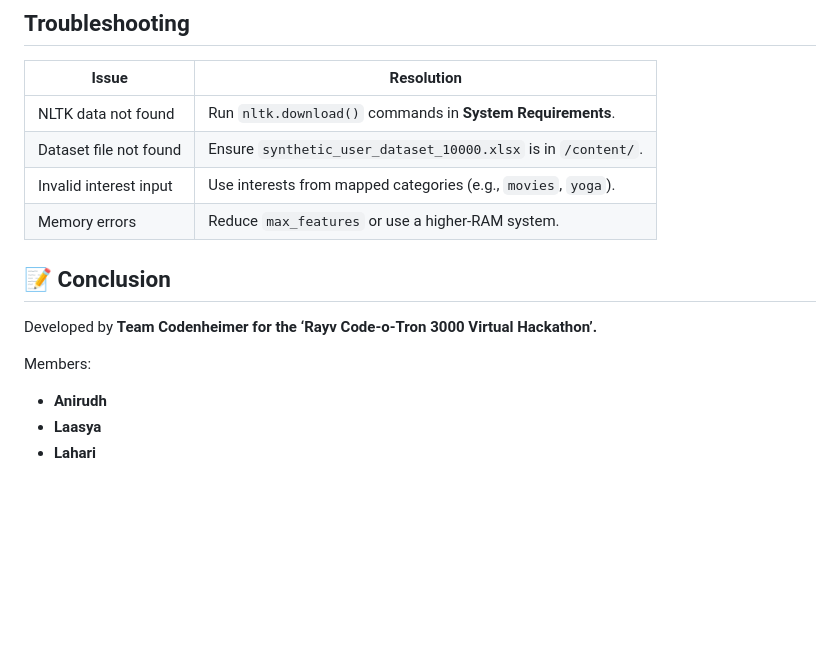
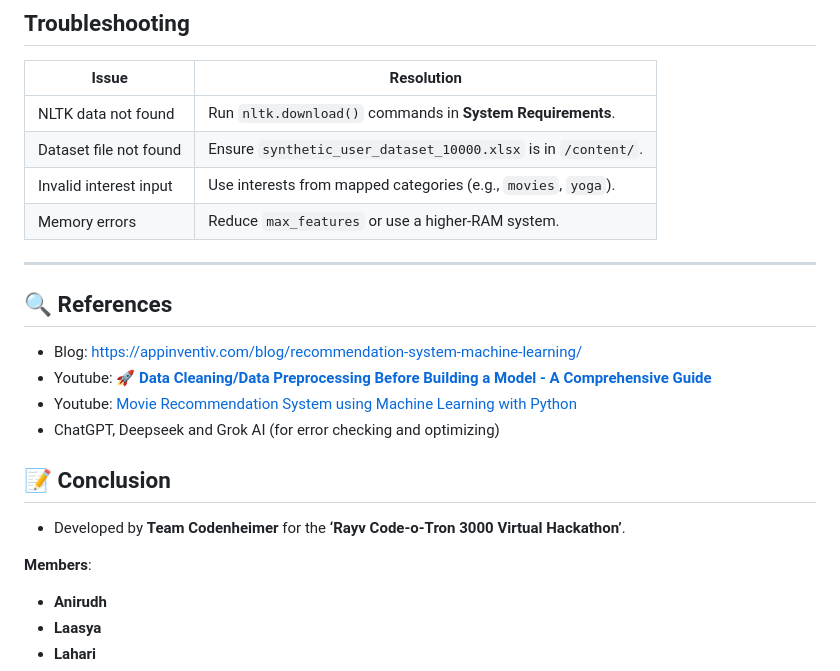
Before and after one commit to mlaasya07/Codenheimer, a Markdown page: README.md, the part around the change. Rendered like a GitHub page; blank space fills up the shorter version.

```diff
--- a/README.md
+++ b/README.md
@@ -164,11 +164,21 @@ The system supports ~50 unique rewards, mapped to 20+ interest categories:
 | Invalid interest input | Use interests from mapped categories (e.g., `movies`, `yoga`). |
 | Memory errors | Reduce `max_features` or use a higher-RAM system. |
 
+
+---
+
+## 🔍 References
+
+- Blog: https://appinventiv.com/blog/recommendation-system-machine-learning/
+- Youtube: [**🚀 Data Cleaning/Data Preprocessing Before Building a Model - A Comprehensive Guide**](https://youtu.be/GP-2634exqA?si=3qop1iAfk2z7IiTw)
+- Youtube: [Movie Recommendation System using Machine Learning with Python](https://youtu.be/7rEagFH9tQg?si=N3Qmpd-2rtzfyv20)
+- ChatGPT, Deepseek and Grok AI (for error checking and optimizing)
+
 ## 📝 Conclusion
 
-Developed by **Team Codenheimer for the ‘Rayv Code-o-Tron 3000 Virtual Hackathon’.**
+- Developed by **Team Codenheimer** for the **‘Rayv Code-o-Tron 3000 Virtual Hackathon’**.
 
-Members:
+**Members**:
 
 - **Anirudh**
 - **Laasya**
```
